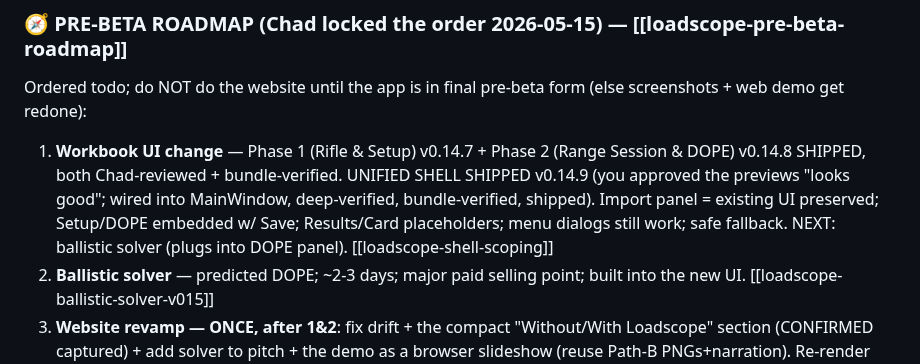
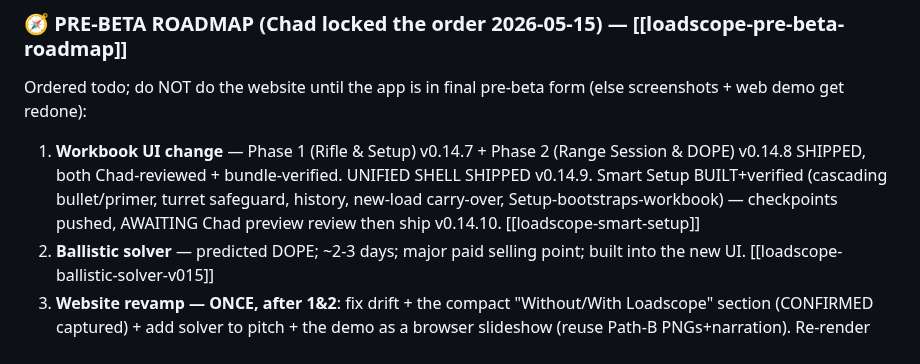
Before and after one commit to chadheidt/coldbore, a Markdown page: Notes for next session.md, the part around the change. GitHub-like rendering.

Commit message:
Breadcrumb: Smart Setup built+verified, awaiting Chad review before v0.14.10 ship

```diff
--- a/Notes for next session.md
+++ b/Notes for next session.md
@@ -15,7 +15,7 @@ Chad reviewed the demo previews and approved. Two fixes:
 
 ### 🧭 PRE-BETA ROADMAP (Chad locked the order 2026-05-15) — [[loadscope-pre-beta-roadmap]]
 Ordered todo; do NOT do the website until the app is in final pre-beta form (else screenshots + web demo get redone):
-1. **Workbook UI change** — Phase 1 (Rifle & Setup) v0.14.7 + Phase 2 (Range Session & DOPE) v0.14.8 SHIPPED, both Chad-reviewed + bundle-verified. UNIFIED SHELL SHIPPED v0.14.9 (you approved the previews "looks good"; wired into MainWindow, deep-verified, bundle-verified, shipped). Import panel = existing UI preserved; Setup/DOPE embedded w/ Save; Results/Card placeholders; menu dialogs still work; safe fallback. NEXT: ballistic solver (plugs into DOPE panel). [[loadscope-shell-scoping]]
+1. **Workbook UI change** — Phase 1 (Rifle & Setup) v0.14.7 + Phase 2 (Range Session & DOPE) v0.14.8 SHIPPED, both Chad-reviewed + bundle-verified. UNIFIED SHELL SHIPPED v0.14.9. Smart Setup BUILT+verified (cascading bullet/primer, turret safeguard, history, new-load carry-over, Setup-bootstraps-workbook) — checkpoints pushed, AWAITING Chad preview review then ship v0.14.10. [[loadscope-smart-setup]]
 2. **Ballistic solver** — predicted DOPE; ~2-3 days; major paid selling point; built into the new UI. [[loadscope-ballistic-solver-v015]]
 3. **Website revamp — ONCE, after 1&2**: fix drift + the compact "Without/With Loadscope" section (CONFIRMED captured) + add solver to pitch + the demo as a browser slideshow (reuse Path-B PNGs+narration). Re-render assets AFTER 1&2. [[loadscope-website-audit-post-v014]]
 4. **Update app descriptions EVERYWHERE + all social bios** — one coordinated launch with the website (solver = bigger pitch). Then → beta.
```
